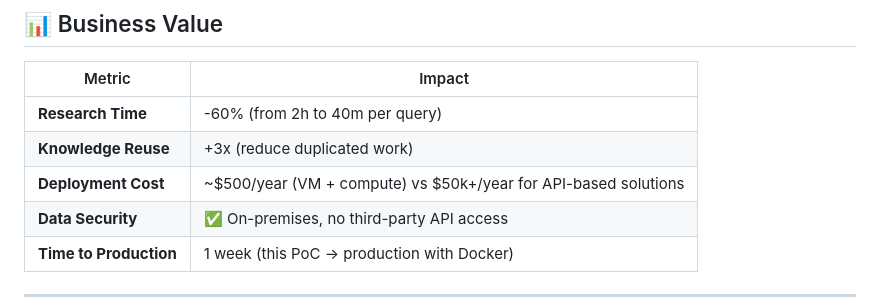
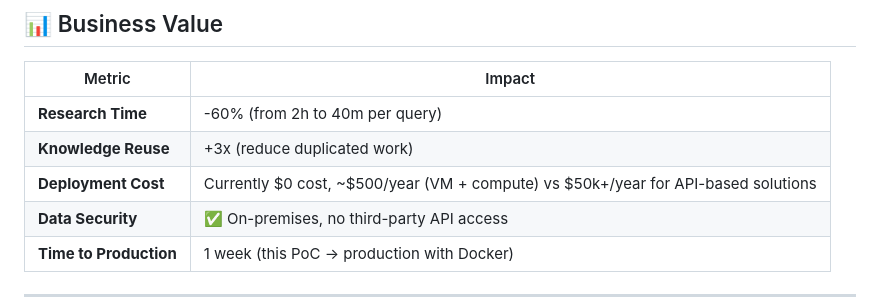
Before and after one commit to AbdullahHameedKhan/Consultant-Knowledge-RAG, a Markdown page: README.md, the part around the change. Drawn GitHub-style.

Commit message:
Update deployment cost information in README

```diff
--- a/README.md
+++ b/README.md
@@ -44,7 +44,7 @@ Consulting firms spend **40+ hours/week** manually searching for past recommenda
 |--------|--------|
 | **Research Time** | -60% (from 2h to 40m per query) |
 | **Knowledge Reuse** | +3x (reduce duplicated work) |
-| **Deployment Cost** | ~$500/year (VM + compute) vs $50k+/year for API-based solutions |
+| **Deployment Cost** | Currently $0 cost, ~$500/year (VM + compute) vs $50k+/year for API-based solutions |
 | **Data Security** | ✅ On-premises, no third-party API access |
 | **Time to Production** | 1 week (this PoC → production with Docker) |
 
```
